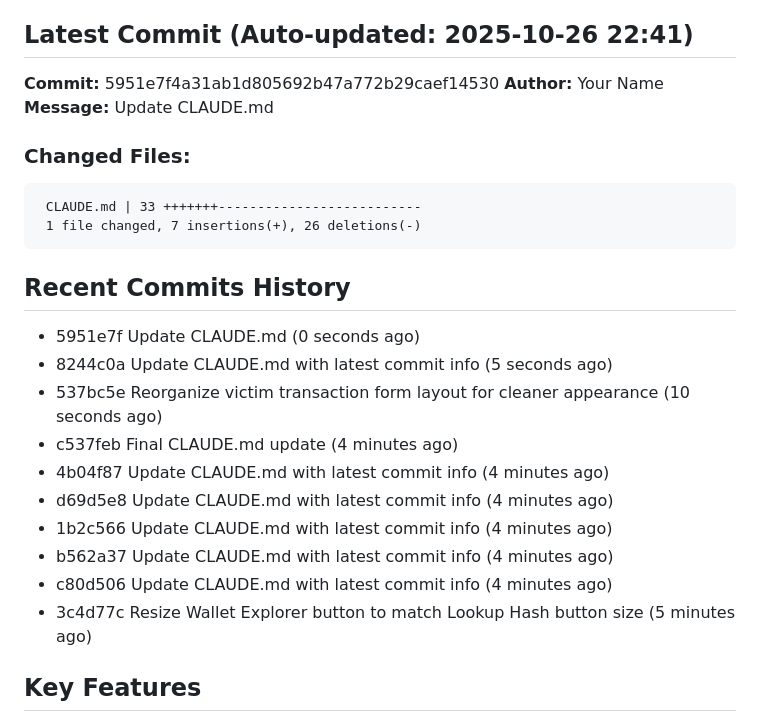
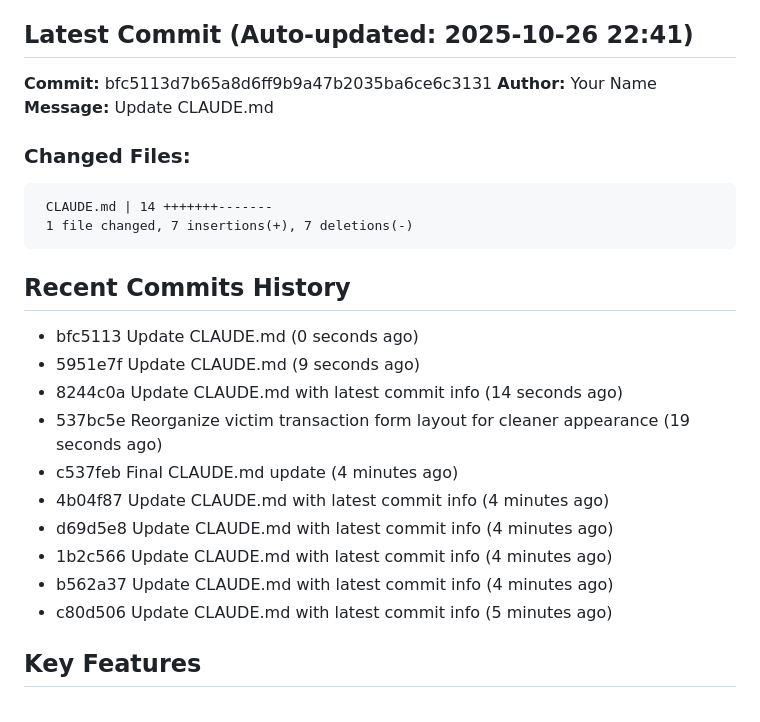
Before and after one commit to JGooseK41/batsTool, a Markdown page: CLAUDE.md, the part around the change. Drawn GitHub-style.

Commit message:
Final CLAUDE.md update

````diff
--- a/CLAUDE.md
+++ b/CLAUDE.md
@@ -5,28 +5,28 @@ B.A.T.S. (Block Audit Tracing Standard) is a blockchain investigation tool for t
 
 ## Latest Commit (Auto-updated: 2025-10-26 22:41)
 
-**Commit:** 5951e7f4a31ab1d805692b47a772b29caef14530
+**Commit:** bfc5113d7b65a8d6ff9b9a47b2035ba6ce6c3131
 **Author:** Your Name
 **Message:** Update CLAUDE.md
 
 ### Changed Files:
 ```
- CLAUDE.md | 33 +++++++--------------------------
- 1 file changed, 7 insertions(+), 26 deletions(-)
+ CLAUDE.md | 14 +++++++-------
+ 1 file changed, 7 insertions(+), 7 deletions(-)
 ```
 
 ## Recent Commits History
 
-- 5951e7f Update CLAUDE.md (0 seconds ago)
-- 8244c0a Update CLAUDE.md with latest commit info (5 seconds ago)
-- 537bc5e Reorganize victim transaction form layout for cleaner appearance (10 seconds ago)
+- bfc5113 Update CLAUDE.md (0 seconds ago)
+- 5951e7f Update CLAUDE.md (9 seconds ago)
+- 8244c0a Update CLAUDE.md with latest commit info (14 seconds ago)
+- 537bc5e Reorganize victim transaction form layout for cleaner appearance (19 seconds ago)
 - c537feb Final CLAUDE.md update (4 minutes ago)
 - 4b04f87 Update CLAUDE.md with latest commit info (4 minutes ago)
 - d69d5e8 Update CLAUDE.md with latest commit info (4 minutes ago)
 - 1b2c566 Update CLAUDE.md with latest commit info (4 minutes ago)
 - b562a37 Update CLAUDE.md with latest commit info (4 minutes ago)
-- c80d506 Update CLAUDE.md with latest commit info (4 minutes ago)
-- 3c4d77c Resize Wallet Explorer button to match Lookup Hash button size (5 minutes ago)
+- c80d506 Update CLAUDE.md with latest commit info (5 minutes ago)
 
 ## Key Features
 
````
